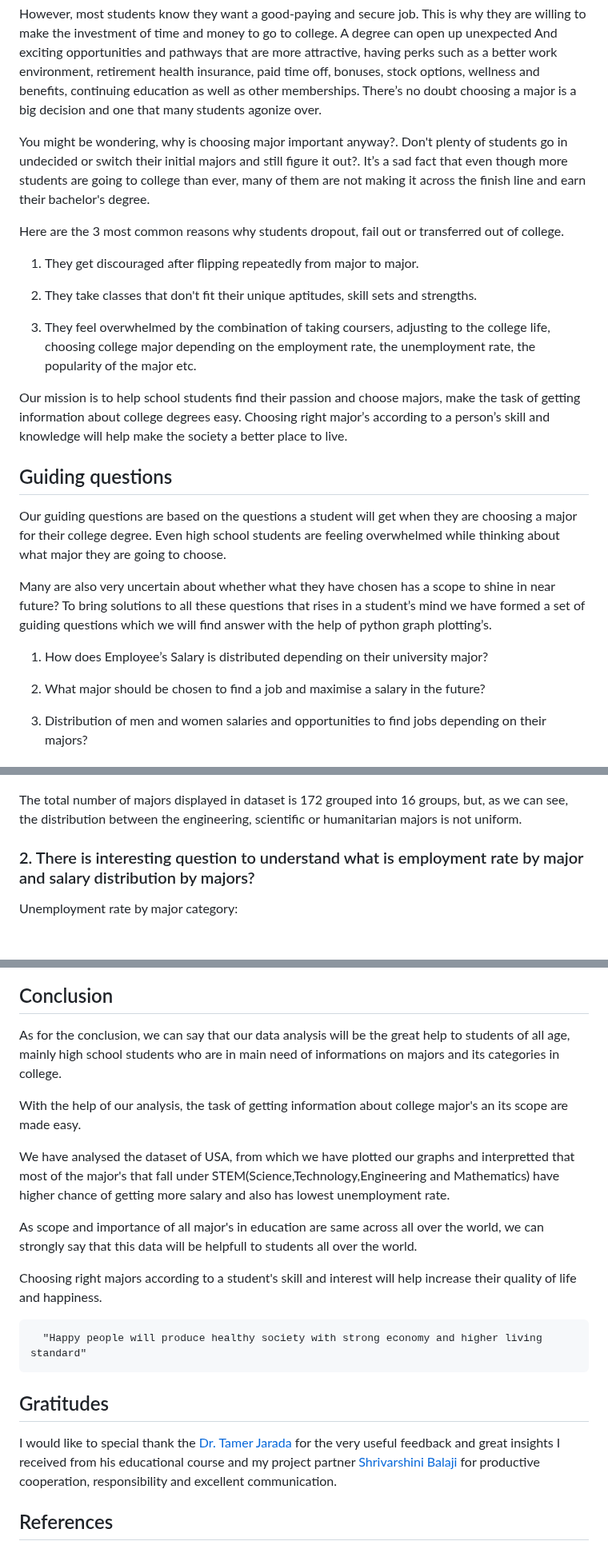
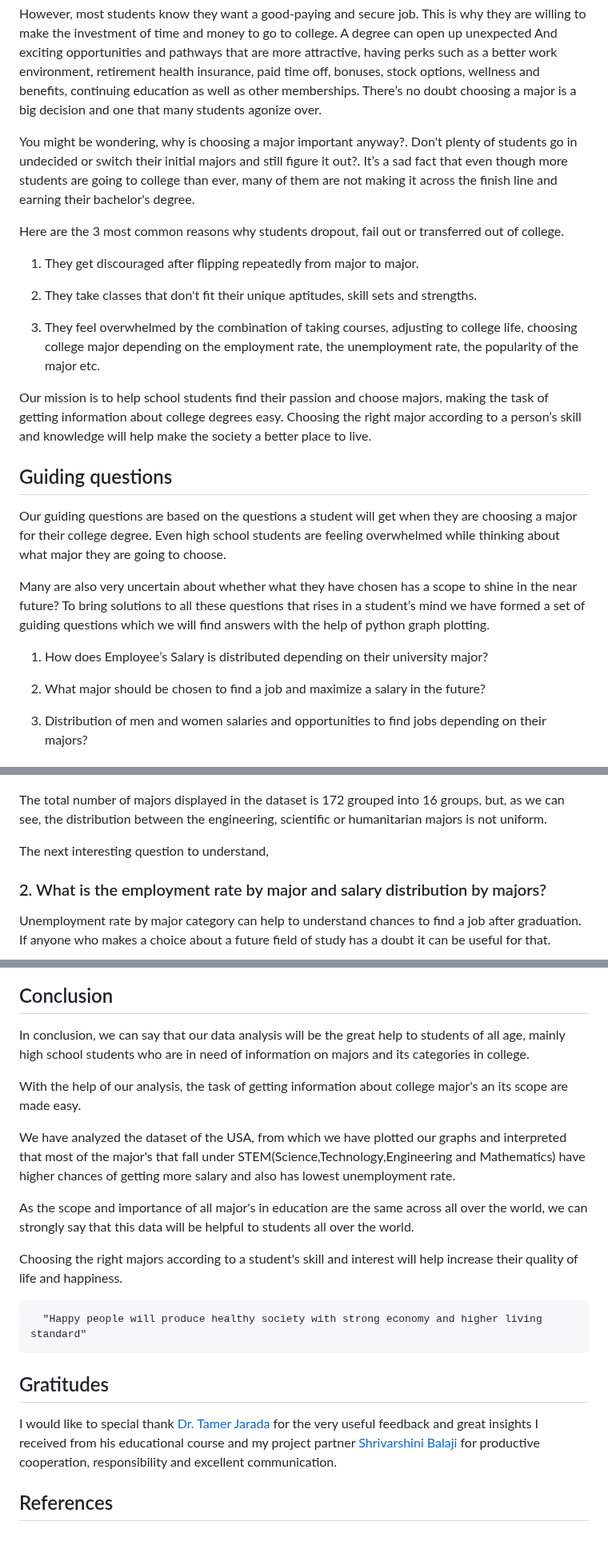
Before and after one commit to orlovtsu/orlovtsu.github.io, a Markdown page: university_majors/README.md, 3 parts joined by grey strips. Shown at 80% size. Rendered like a GitHub page; blank space fills up the shorter version.

```diff
--- a/university_majors/README.md
+++ b/university_majors/README.md
@@ -11,25 +11,25 @@ Major is a specific area of study in which a student chooses to specialize. Popu
 However, most students know they want a good-paying and secure job. This is why they are willing to make the investment of time and money to go to college.
 A degree can open up unexpected And exciting opportunities and pathways that are more attractive, having perks such as a better work environment, retirement health insurance, paid time off, bonuses, stock options, wellness and benefits, continuing education as well as other memberships. There’s no doubt choosing a major is a big decision and one that many students agonize over.
 
-You might be wondering, why is choosing major important anyway?. Don't plenty of students go in undecided or switch their initial majors and still figure it out?. It’s a sad fact that even though more students are going to college than ever, many of them are not making  it across the finish line and earn their bachelor's degree.
+You might be wondering, why is choosing a major important anyway?. Don't plenty of students go in undecided or switch their initial majors and still figure it out?. It’s a sad fact that even though more students are going to college than ever, many of them are not making  it across the finish line and earning their bachelor's degree.
 
 Here are the 3 most common reasons why students dropout, fail out or transferred out of college.
    1. They get discouraged after flipping repeatedly from major to major.
 
    2. They take classes that don't fit their unique aptitudes, skill sets and strengths.
-   3. They feel overwhelmed by the combination of taking coursers, adjusting to the college life, choosing college major depending on the employment rate, the unemployment rate, the popularity of the major etc.
+   3. They feel overwhelmed by the combination of taking courses, adjusting to college life, choosing college major depending on the employment rate, the unemployment rate, the popularity of the major etc.
 
-Our mission is to help school students find their passion and choose majors, make the task of getting information about college degrees easy. Choosing right major’s according to a person’s skill and knowledge will help make the society a better place to live.
+Our mission is to help school students find their passion and choose majors, making the task of getting information about college degrees easy. Choosing the right major according to a person’s skill and knowledge will help make the society a better place to live.
 
 ## Guiding questions
 
 Our guiding questions are based on the questions a student will get when they are choosing a major for their college degree. Even high school students are feeling overwhelmed while thinking about what major they are going to choose.
 
-Many are also very uncertain about whether what they have chosen has a scope to shine in near future? To bring solutions to all these questions that rises in a student’s mind we have formed a set of guiding questions which we will find answer with the help of python graph plotting’s.
+Many are also very uncertain about whether what they have chosen has a scope to shine in the near future?  To bring solutions to all these questions that rises in a student’s mind we have formed a set of guiding questions which we will find answers with the help of python graph plotting.
 
   1. How does Employee’s Salary is distributed depending on their university major?
 
-  2. What major should be chosen to find a job and maximise a salary in the future?
+  2. What major should be chosen to find a job and maximize a salary in the future?
 
   3. Distribution of men and women salaries and opportunities to find jobs depending on their majors?
 
@@ -46,11 +46,13 @@ All this data is under the Creative Commons Attribution 4.0 International Licens
 ### 1. The Distribution of majors by category:
 ![Distribution of majors by category](/university_majors/images/fig0.png)
 
-The total number of majors displayed in dataset is 172 grouped into 16 groups, but, as we can see, the distribution between the engineering, scientific or humanitarian majors is not uniform.
+The total number of majors displayed in the dataset is 172 grouped into 16 groups, but, as we can see, the distribution between the engineering, scientific or humanitarian majors is not uniform.
 
-### 2. There is interesting question to understand what is employment rate by major and salary distribution by majors?
+The next interesting question to understand,
+### 2. What is the employment rate by major and salary distribution by majors?
 
-Unemployment rate by major category:
+Unemployment rate by major category can help to understand chances to find a job after graduation. If anyone who makes a choice about a future field of study has a doubt it can be useful for that.
+
 ![Unemployment rate by major category](/university_majors/images/fig1.png)
 
 Median salary by major category:
@@ -101,21 +103,21 @@ Top lowest salary and highest unemployment rate major categories:
 
 ## Conclusion
 
-As for the conclusion, we can say that our data analysis will be the great help to students of all age, mainly high school students who are in main need of informations on majors and its categories in college.
+In conclusion, we can say that our data analysis will be the great help to students of all age, mainly high school students who are in need of information on majors and its categories in college.
 
 With the help of our analysis, the task of getting information about college major's an its scope are made easy.
 
-We have analysed the dataset of USA, from which we have plotted our graphs and interpretted that most of the major's that fall under STEM(Science,Technology,Engineering and Mathematics) have higher chance of getting more salary and also has lowest unemployment rate.
+We have analyzed the dataset of the USA, from which we have plotted our graphs and interpreted that most of the major's that fall under STEM(Science,Technology,Engineering and Mathematics) have higher chances of getting more salary and also has lowest unemployment rate.
 
-As scope and importance of all major's in education are same across all over the world, we can strongly say that this data will be helpfull to students all over the world.
+As the scope and importance of all major's in education are the same across all over the world, we can strongly say that this data will be helpful to students all over the world.
 
-Choosing right majors according to a student's skill and interest will help increase their quality of life and happiness.
+Choosing the right majors according to a student's skill and interest will help increase their quality of life and happiness.
 
       "Happy people will produce healthy society with strong economy and higher living standard"
 
 ## Gratitudes
 
-I would like to special thank the [Dr. Tamer Jarada](https://www.linkedin.com/in/tamerjarada/) for the very useful feedback and great insights I received from his educational course and my project partner [Shrivarshini Balaji](https://www.linkedin.com/in/shrivarshini-balaji-999551188/) for productive cooperation, responsibility and excellent communication.
+I would like to special thank [Dr. Tamer Jarada](https://www.linkedin.com/in/tamerjarada/) for the very useful feedback and great insights I received from his educational course and my project partner [Shrivarshini Balaji](https://www.linkedin.com/in/shrivarshini-balaji-999551188/) for productive cooperation, responsibility and excellent communication.
 
 
 ## References
```
